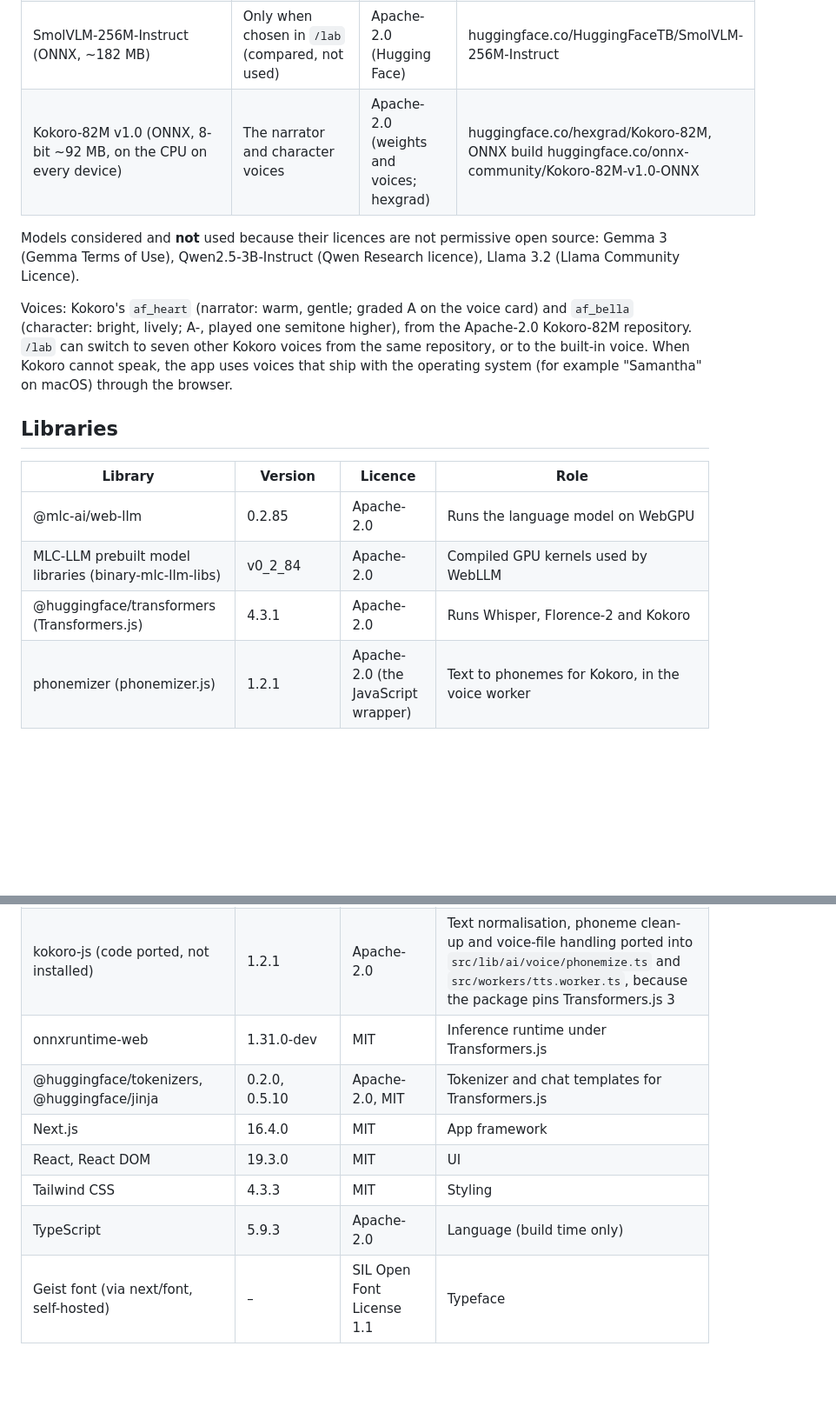
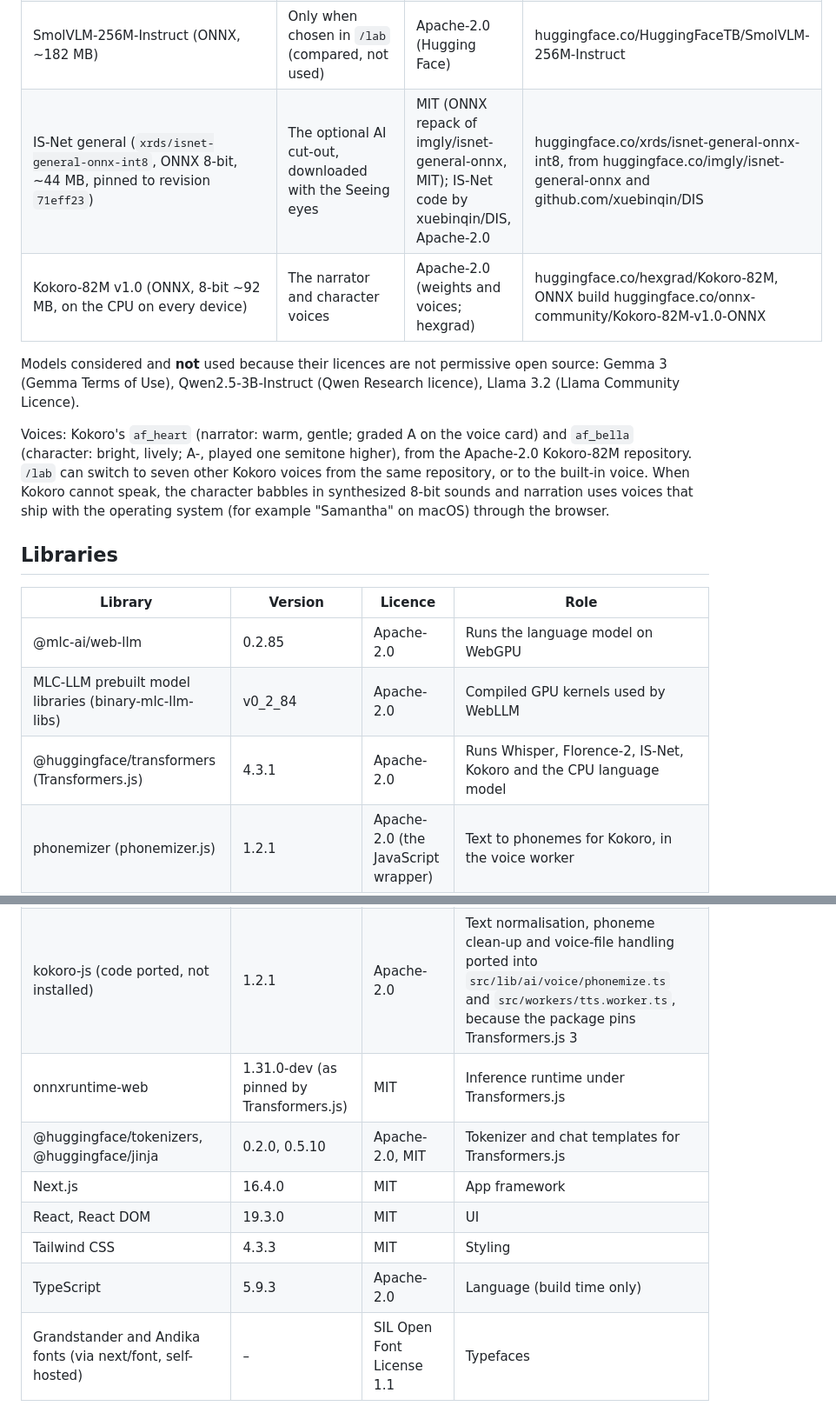
Before and after one commit to msforbes09/guhit, a Markdown page: docs/disclosures.md, 2 parts joined by grey strips. Shown at 87% size. Rendered like a GitHub page; blank space fills up the shorter version.

```diff
--- a/docs/disclosures.md
+++ b/docs/disclosures.md
@@ -45,6 +66,7 @@ caches its own files. The app asks the browser to keep this storage
 | Florence-2-base-ft (ONNX, 4-bit vision encoder, encoder and decoder, 8-bit embeddings, ~217 MB) | Guessing what the child drew, on every device ("Is that a purple dragon?"); the drawing itself is never changed | MIT (Microsoft) | huggingface.co/microsoft/Florence-2-base-ft, ONNX build huggingface.co/onnx-community/Florence-2-base-ft |
 | Florence-2-large-ft (same precisions, ~635 MB) | Only when chosen in `/lab` (its vision encoder is one 316 MB file, over Guhit's 300 MB file limit) | MIT (Microsoft) | huggingface.co/microsoft/Florence-2-large-ft, ONNX build huggingface.co/onnx-community/Florence-2-large-ft |
 | SmolVLM-256M-Instruct (ONNX, ~182 MB) | Only when chosen in `/lab` (compared, not used) | Apache-2.0 (Hugging Face) | huggingface.co/HuggingFaceTB/SmolVLM-256M-Instruct |
+| IS-Net general (`xrds/isnet-general-onnx-int8`, ONNX 8-bit, ~44 MB, pinned to revision `71eff23`) | The optional AI cut-out, downloaded with the Seeing eyes | MIT (ONNX repack of imgly/isnet-general-onnx, MIT); IS-Net code by xuebinqin/DIS, Apache-2.0 | huggingface.co/xrds/isnet-general-onnx-int8, from huggingface.co/imgly/isnet-general-onnx and github.com/xuebinqin/DIS |
 | Kokoro-82M v1.0 (ONNX, 8-bit ~92 MB, on the CPU on every device) | The narrator and character voices | Apache-2.0 (weights and voices; hexgrad) | huggingface.co/hexgrad/Kokoro-82M, ONNX build huggingface.co/onnx-community/Kokoro-82M-v1.0-ONNX |
 
 Models considered and **not** used because their licences are not permissive
@@ -55,8 +77,9 @@ Voices: Kokoro's `af_heart` (narrator: warm, gentle; graded A on the voice
 card) and `af_bella` (character: bright, lively; A-, played one semitone
 higher), from the Apache-2.0 Kokoro-82M repository. `/lab` can switch to seven
 other Kokoro voices from the same repository, or to the built-in voice. When
-Kokoro cannot speak, the app uses voices that ship with the operating system
-(for example "Samantha" on macOS) through the browser.
+Kokoro cannot speak, the character babbles in synthesized 8-bit sounds and
+narration uses voices that ship with the operating system (for example
+"Samantha" on macOS) through the browser.
 
 ## Libraries
 
@@ -64,14 +87,14 @@ Kokoro cannot speak, the app uses voices that ship with the operating system
 | --- | --- | --- | --- |
 | @mlc-ai/web-llm | 0.2.85 | Apache-2.0 | Runs the language model on WebGPU |
 | MLC-LLM prebuilt model libraries (binary-mlc-llm-libs) | v0_2_84 | Apache-2.0 | Compiled GPU kernels used by WebLLM |
-| @huggingface/transformers (Transformers.js) | 4.3.1 | Apache-2.0 | Runs Whisper, Florence-2 and Kokoro |
+| @huggingface/transformers (Transformers.js) | 4.3.1 | Apache-2.0 | Runs Whisper, Florence-2, IS-Net, Kokoro and the CPU language model |
 | phonemizer (phonemizer.js) | 1.2.1 | Apache-2.0 (the JavaScript wrapper) | Text to phonemes for Kokoro, in the voice worker |
 | eSpeak NG (compiled to wasm, bundled inside phonemizer.js) | as bundled in phonemizer 1.2.1 | GPL-3.0-or-later | The grapheme-to-phoneme engine phonemizer.js runs; only its phoneme output is used, kept behind one `phonemize()` function (`src/lib/ai/voice/phonemize.ts`) |
 | kokoro-js (code ported, not installed) | 1.2.1 | Apache-2.0 | Text normalisation, phoneme clean-up and voice-file handling ported into `src/lib/ai/voice/phonemize.ts` and `src/workers/tts.worker.ts`, because the package pins Transformers.js 3 |
-| onnxruntime-web | 1.31.0-dev | MIT | Inference runtime under Transformers.js |
+| onnxruntime-web | 1.31.0-dev (as pinned by Transformers.js) | MIT | Inference runtime under Transformers.js |
 | @huggingface/tokenizers, @huggingface/jinja | 0.2.0, 0.5.10 | Apache-2.0, MIT | Tokenizer and chat templates for Transformers.js |
 | Next.js | 16.4.0 | MIT | App framework |
 | React, React DOM | 19.3.0 | MIT | UI |
 | Tailwind CSS | 4.3.3 | MIT | Styling |
 | TypeScript | 5.9.3 | Apache-2.0 | Language (build time only) |
-| Geist font (via next/font, self-hosted) | – | SIL Open Font License 1.1 | Typeface |
+| Grandstander and Andika fonts (via next/font, self-hosted) | – | SIL Open Font License 1.1 | Typefaces |
```
Also changed, not shown: other parts of docs/disclosures.md (+37 -16 lines), docs/local-ai.md (+2 -2 lines).
